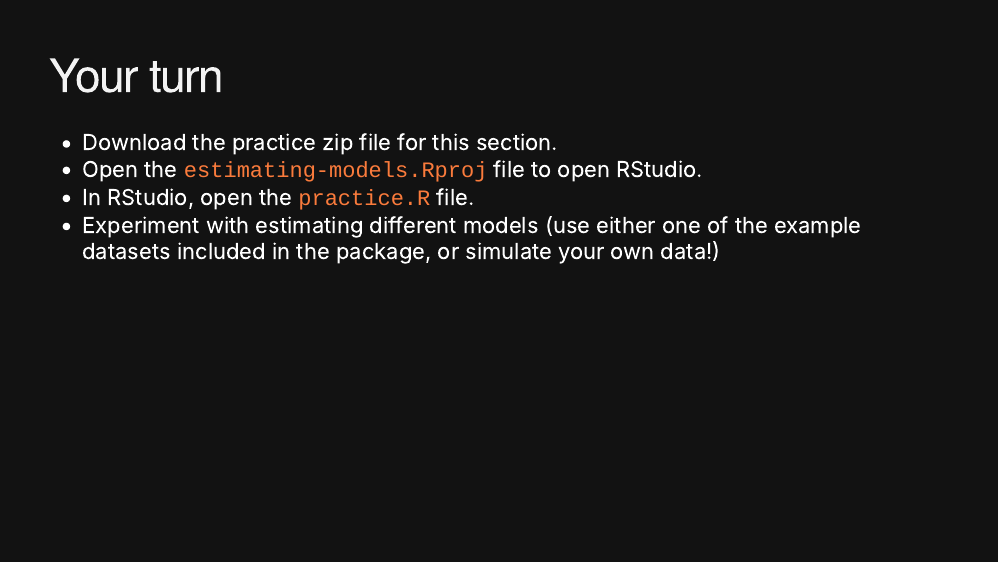
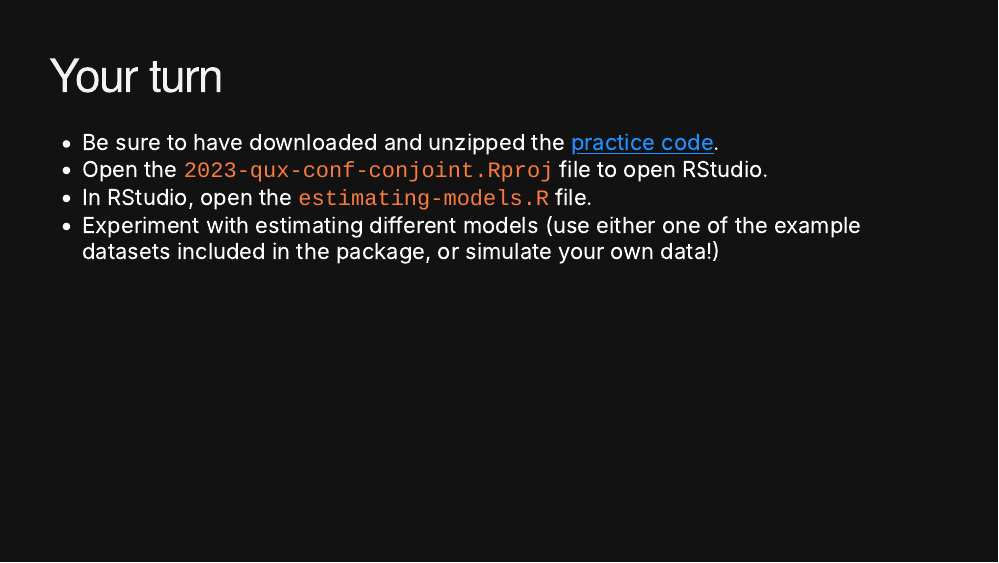
Before and after one commit to jhelvy/2023-qux-conf-conjoint, an R Markdown document (parts/designing-surveys/index.Rmd): page 31 of 32. The pictures show the slides in the output file parts/estimating-models/index.html that the author committed with the source; the slides are laid out offline by our stand-in for remark.js, each with all of its steps uncovered, in fonts that may differ from those the slides ask for, and without slide numbers, shadows or browser add-ons; a font, style sheet, LaTeX package, included part or bibliography that could not be used is replaced or left out.

Commit message:
Built site for gh-pages

```diff
--- a/parts/designing-surveys/index.Rmd
+++ b/parts/designing-surveys/index.Rmd
@@ -702,9 +702,9 @@ class: inverse
 
 # Your turn
 
-- Download the practice zip file for this section.
-- Open the `designing-surveys.Rproj` file to open RStudio.
-- In RStudio, open the `practice.R` file.
+- Be sure to have downloaded and unzipped the [practice code](https://jhelvy.github.io/2023-qux-conf-conjoint/practice/2023-qux-conf-conjoint.zip).
+- Open the `2023-qux-conf-conjoint.Rproj` file to open RStudio.
+- In RStudio, open the `designing-surveys.R` file.
 - Experiment with different design options, then examine the power:
     - What if you modify the quesitons per respondent?
     - What if you use a labeled design?
```
Also changed, not shown: parts/estimating-models/index.Rmd (+3 -3 lines), parts/estimating-models/index.html, 2 other files.
